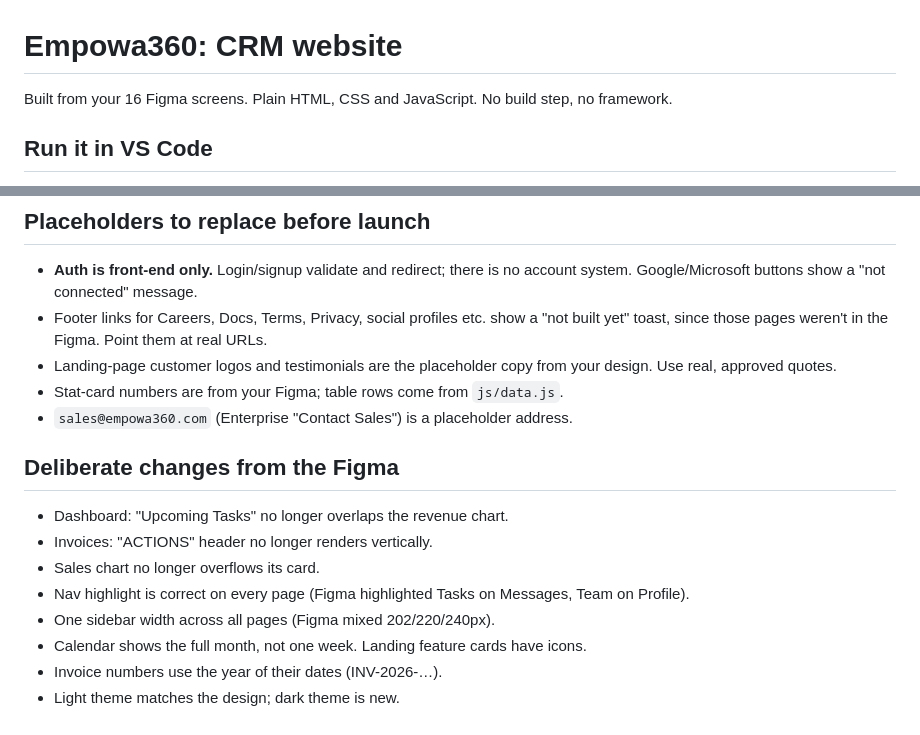
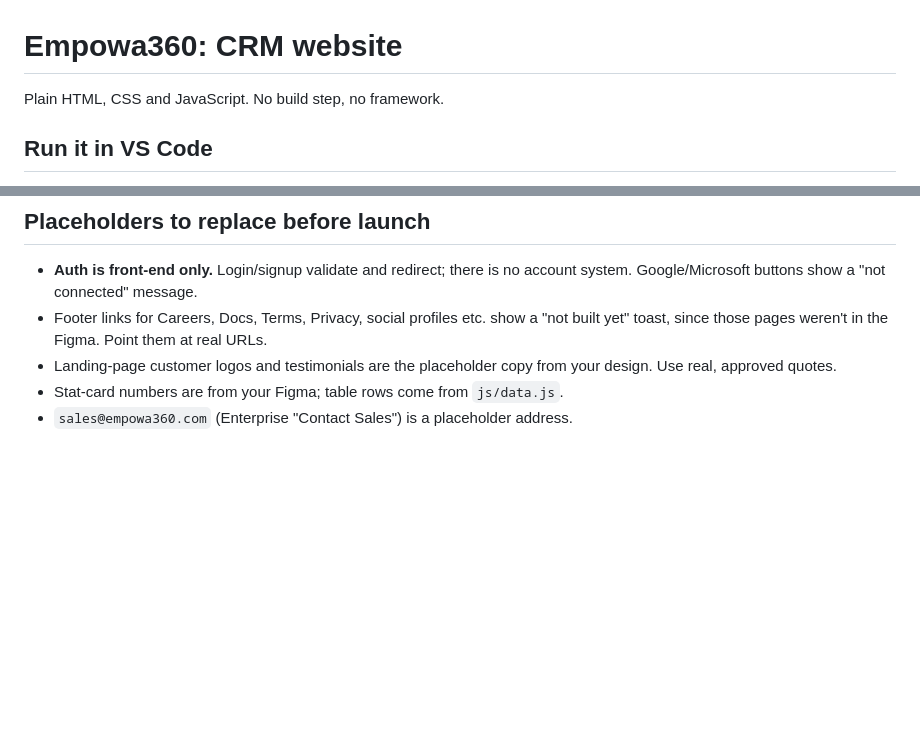
Before and after one commit to Byron-games/empowa360-site, a Markdown page: README.md, 2 parts joined by grey strips. GitHub-like rendering; blank space fills up the shorter version.

Commit message:
Simplify README by removing change notes
Removed unnecessary details about the design changes.

```diff
--- a/README.md
+++ b/README.md
@@ -1,6 +1,6 @@
 # Empowa360: CRM website
 
-Built from your 16 Figma screens. Plain HTML, CSS and JavaScript. No build step, no framework.
+Plain HTML, CSS and JavaScript. No build step, no framework.
 
 ## Run it in VS Code
 1. `File → Open Folder…` and pick this folder.
@@ -55,13 +55,3 @@ The sidebar and top bar are rendered by `js/app.js` from one list (`NAV`), so ad
 - Landing-page customer logos and testimonials are the placeholder copy from your design. Use real, approved quotes.
 - Stat-card numbers are from your Figma; table rows come from `js/data.js`.
 - `sales@empowa360.com` (Enterprise "Contact Sales") is a placeholder address.
-
-## Deliberate changes from the Figma
-- Dashboard: "Upcoming Tasks" no longer overlaps the revenue chart.
-- Invoices: "ACTIONS" header no longer renders vertically.
-- Sales chart no longer overflows its card.
-- Nav highlight is correct on every page (Figma highlighted Tasks on Messages, Team on Profile).
-- One sidebar width across all pages (Figma mixed 202/220/240px).
-- Calendar shows the full month, not one week. Landing feature cards have icons.
-- Invoice numbers use the year of their dates (INV-2026-…).
-- Light theme matches the design; dark theme is new.
```
